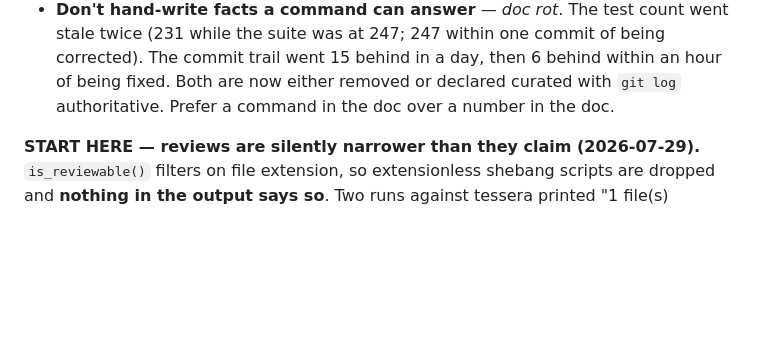
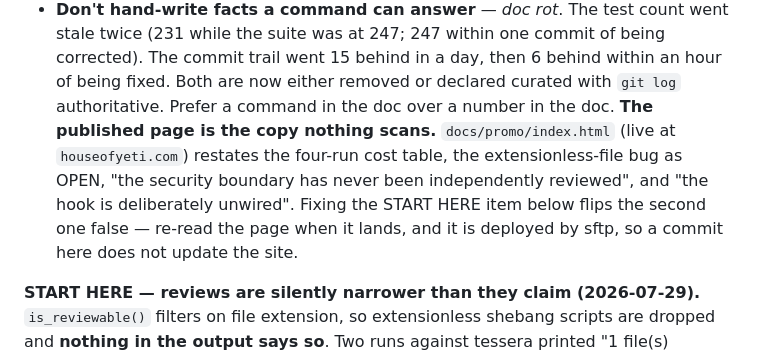
Before and after one commit to lciacci/arbiter, a Markdown page: docs/NEXT_SESSION.md, the part around the change. Drawn GitHub-style; blank space fills up the shorter version.

Commit message:
docs: the promo page is a copy nothing scans
Four facts now live at houseofyeti.com as well as here — the cost table,
the extensionless-file bug as OPEN, the unreviewed security boundary, and
the unwired hook. Fixing the START HERE item flips the second one false,
and the site is deployed by sftp, so a commit here does not correct it.

Filed under doc rot rather than as a task, because the trigger is the
extensionless fix and that is where the next session already looks.

Co-Authored-By: Claude Opus 5 <noreply@anthropic.com>

```diff
--- a/docs/NEXT_SESSION.md
+++ b/docs/NEXT_SESSION.md
@@ -118,6 +118,12 @@ it because it was "only logging". Found by ruff (B905), fixed in `db50d16`.
   corrected). The commit trail went 15 behind in a day, then 6 behind within an
   hour of being fixed. Both are now either removed or declared curated with
   `git log` authoritative. Prefer a command in the doc over a number in the doc.
+  **The published page is the copy nothing scans.** `docs/promo/index.html` (live
+  at `houseofyeti.com`) restates the four-run cost table, the extensionless-file
+  bug as OPEN, "the security boundary has never been independently reviewed", and
+  "the hook is deliberately unwired". Fixing the START HERE item below flips the
+  second one false — re-read the page when it lands, and it is deployed by sftp,
+  so a commit here does not update the site.
 
 **START HERE — reviews are silently narrower than they claim (2026-07-29).**
 `is_reviewable()` filters on file extension, so extensionless shebang scripts are
```
